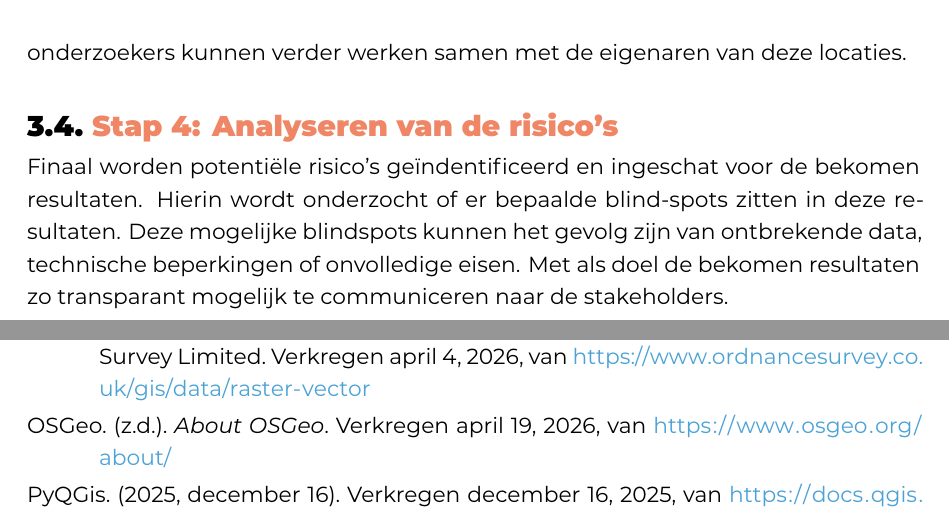
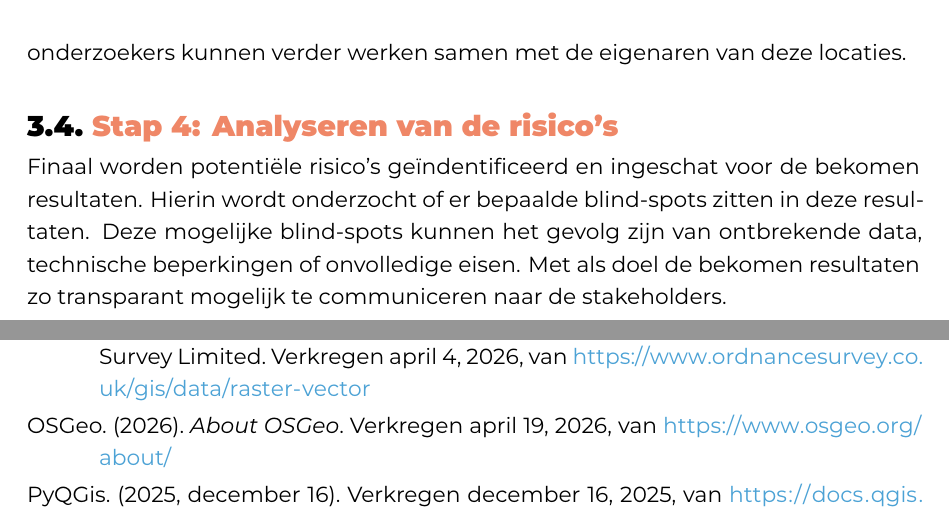
Before and after one commit to Andries-U/BP_Andries-Ulenaers_2025-2026, a LaTeX thesis (bachproef/UlenaersAndriesBP.tex, which reads bachproef/bachproef.bib, bachproef/methodologie.tex): two parts of pages 20 and 33 of 33, joined at a grey line, cut so that both start at the same text. Compiled offline with XeLaTeX; a missing font is replaced by an installed copy or a similar font; a LaTeX package or settings file that is missing is left out.

Commit message:
update bib

```diff
--- a/bachproef/bachproef.bib
+++ b/bachproef/bachproef.bib
@@ -190,6 +190,7 @@
   title = {About OSGeo},
   url = {https://www.osgeo.org/about/},
   urldate = {2026-04-19},
+  year = {2026},
 }
 
 @Comment{jabref-meta: databaseType:biblatex;}
--- a/bachproef/methodologie.tex
+++ b/bachproef/methodologie.tex
@@ -19,7 +19,7 @@ Het doel van de fase is het selecteren van de meest geschikte open-\-source GIS-
 In de voorlaatste fase wordt de geselecteerde tool uitgebreid om GIS-\-datasets te harmoniseren en gebruikerscriteria te integreren. Alle datasets dienen correct verwerkt te kunnen worden in deze tool. Ook moet er voor de harmonisatie en afhankelijk van de (hybride) MCDM-techniek verschillende scripts worden ontwikkeld om de juiste verwerking van de datasets te kunnen uitvoeren. Het doel is dat uit de huidige vereisten een lijst met meest geschikte locaties voortvloeit waarop de onderzoekers kunnen verder werken samen met de eigenaren van deze locaties.
 
 \section{Stap 4: Analyseren van de risico's}
-Finaal worden potentiële risico's geïndentificeerd en ingeschat voor de bekomen resultaten. Hierin wordt onderzocht of er bepaalde blind-spots zitten in deze resultaten. Deze mogelijke blindspots kunnen het gevolg zijn van ontbrekende data, technische beperkingen of onvolledige eisen. Met als doel de bekomen resultaten zo transparant mogelijk te communiceren naar de stakeholders.
+Finaal worden potentiële risico's geïndentificeerd en ingeschat voor de bekomen resultaten. Hierin wordt onderzocht of er bepaalde blind-spots zitten in deze resultaten. Deze mogelijke blind-spots kunnen het gevolg zijn van ontbrekende data, technische beperkingen of onvolledige eisen. Met als doel de bekomen resultaten zo transparant mogelijk te communiceren naar de stakeholders.
 
 %% TODO: In dit hoofstuk geef je een korte toelichting over hoe je te werk bent
 %% gegaan. Verdeel je onderzoek in grote fasen, en licht in elke fase toe wat
```
